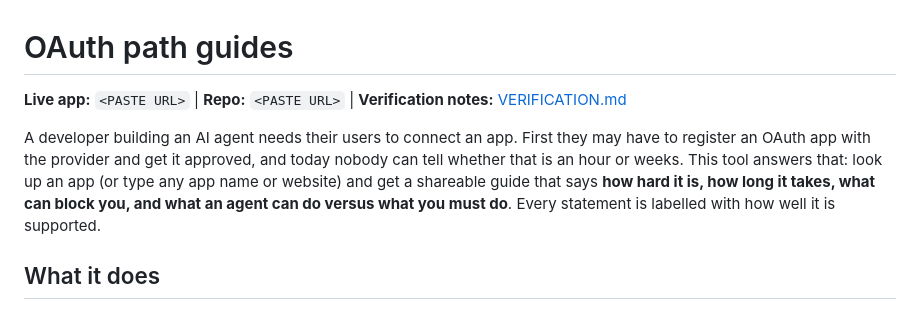
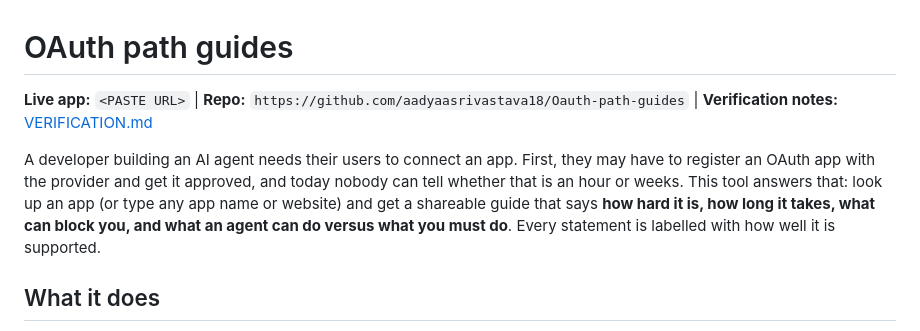
Before and after one commit to aadyaasrivastava18/Oauth-path-guides, a Markdown page: README.md, the part around the change. Drawn GitHub-style.

Commit message:
Fix repository URL and enhance README clarity
Updated repository URL in README and improved sentence structure for clarity.

```diff
--- a/README.md
+++ b/README.md
@@ -1,8 +1,8 @@
 # OAuth path guides
 
-**Live app:** `<PASTE URL>`  |  **Repo:** `<PASTE URL>`  |  **Verification notes:** [VERIFICATION.md](VERIFICATION.md)
+**Live app:** `<PASTE URL>`  |  **Repo:** `https://github.com/aadyaasrivastava18/Oauth-path-guides`  |  **Verification notes:** [VERIFICATION.md](VERIFICATION.md)
 
-A developer building an AI agent needs their users to connect an app. First they may have to register an OAuth app with the provider and get it approved, and today nobody can tell whether that is an hour or weeks. This tool answers that: look up an app (or type any app name or website) and get a shareable guide that says **how hard it is, how long it takes, what can block you, and what an agent can do versus what you must do**. Every statement is labelled with how well it is supported.
+A developer building an AI agent needs their users to connect an app. First, they may have to register an OAuth app with the provider and get it approved, and today nobody can tell whether that is an hour or weeks. This tool answers that: look up an app (or type any app name or website) and get a shareable guide that says **how hard it is, how long it takes, what can block you, and what an agent can do versus what you must do**. Every statement is labelled with how well it is supported.
 
 ## What it does
 
```
